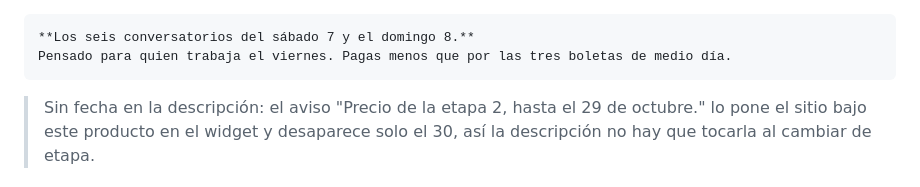
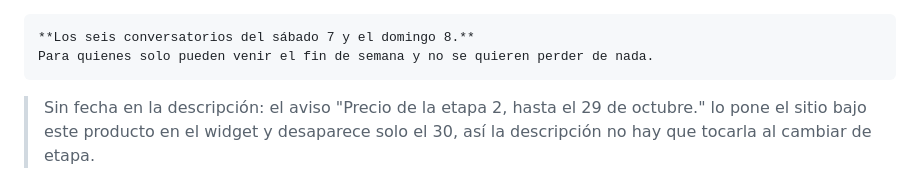
Before and after one commit to juan-osorio15/testigos-web, a Markdown page: docs/pretix-tienda-textos.md, the part around the change. GitHub-like rendering.

Commit message:
Pretix: descripción del pase de fin de semana para quienes solo pueden venir el fin de semana
Co-Authored-By: Claude Opus 5.5 <noreply@anthropic.com>

````diff
--- a/docs/pretix-tienda-textos.md
+++ b/docs/pretix-tienda-textos.md
@@ -212,7 +212,7 @@ trabajo el viernes.
 
 ```markdown
 **Los seis conversatorios del sábado 7 y el domingo 8.**
-Pensado para quien trabaja el viernes. Pagas menos que por las tres boletas de medio día.
+Para quienes solo pueden venir el fin de semana y no se quieren perder de nada.
 ```
 
 > Sin fecha en la descripción: el aviso "Precio de la etapa 2, hasta el 29 de
````
